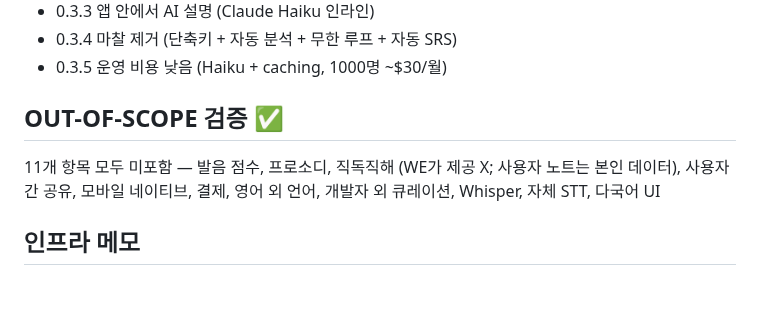
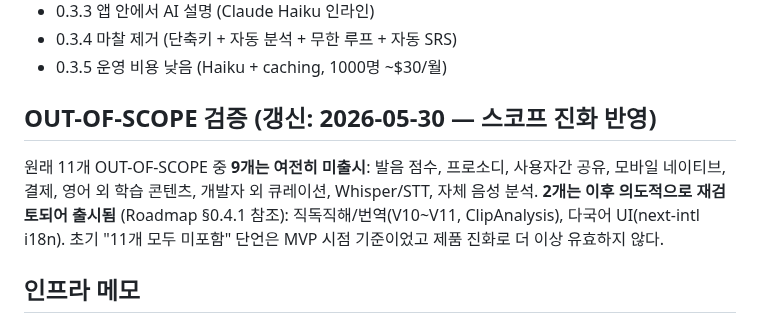
Before and after one commit to daeseon-ai-factory/shadow-ai, a Markdown page: PROGRESS.md, the part around the change. Rendered like a GitHub page; blank space fills up the shorter version.

```diff
--- a/PROGRESS.md
+++ b/PROGRESS.md
@@ -75,9 +75,11 @@ STAGE 0~9의 69개 태스크는 모두 완료. 자세한 내역은 git log 또
 - 0.3.4 마찰 제거 (단축키 + 자동 분석 + 무한 루프 + 자동 SRS)
 - 0.3.5 운영 비용 낮음 (Haiku + caching, 1000명 ~$30/월)
 
-## OUT-OF-SCOPE 검증 ✅
-11개 항목 모두 미포함 — 발음 점수, 프로소디, 직독직해 (WE가 제공 X; 사용자 노트는 본인 데이터),
-사용자간 공유, 모바일 네이티브, 결제, 영어 외 언어, 개발자 외 큐레이션, Whisper, 자체 STT, 다국어 UI
+## OUT-OF-SCOPE 검증 (갱신: 2026-05-30 — 스코프 진화 반영)
+원래 11개 OUT-OF-SCOPE 중 **9개는 여전히 미출시**: 발음 점수, 프로소디, 사용자간 공유,
+모바일 네이티브, 결제, 영어 외 학습 콘텐츠, 개발자 외 큐레이션, Whisper/STT, 자체 음성 분석.
+**2개는 이후 의도적으로 재검토되어 출시됨** (Roadmap §0.4.1 참조): 직독직해/번역(V10~V11, ClipAnalysis),
+다국어 UI(next-intl i18n). 초기 "11개 모두 미포함" 단언은 MVP 시점 기준이었고 제품 진화로 더 이상 유효하지 않다.
 
 ## 인프라 메모
 - Java 21: `/opt/homebrew/opt/openjdk@21/libexec/openjdk.jdk/Contents/Home` (~/.zshrc 영구)
```
Also changed, not shown: Roadmap.md (+12 -3 lines).
